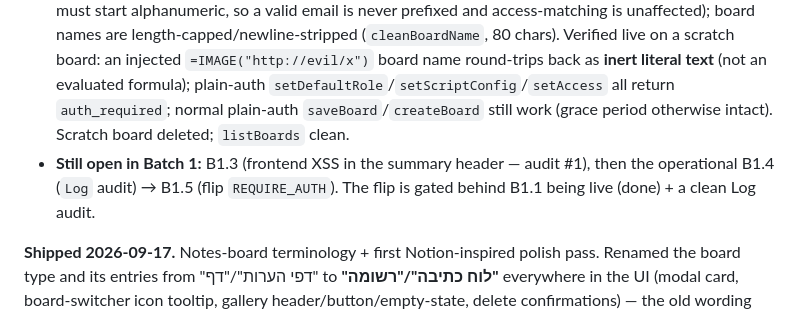
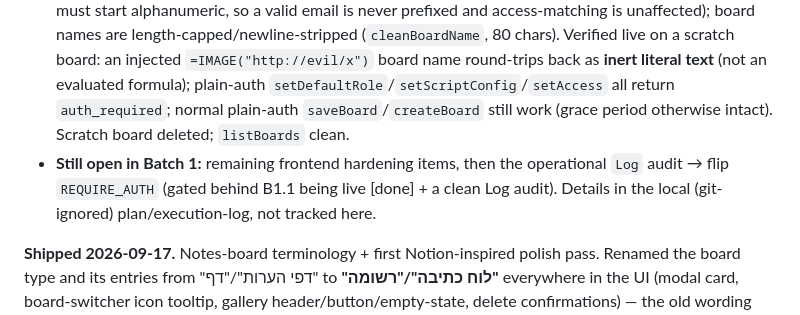
Before and after one commit to UGDA98/shared-weekly-planner, a Markdown page: NOTES.md, the part around the change. GitHub-like rendering.

Commit message:
docs: don't name still-open vuln specifics in public NOTES.md
Co-Authored-By: Claude Opus 4.8 <noreply@anthropic.com>

```diff
--- a/NOTES.md
+++ b/NOTES.md
@@ -169,7 +169,7 @@ The backend chunking + the frontend's save-failure handling **must be live befor
 **Shipped 2026-09-17 — backend v18 (Batch 1, B1.1 + B1.2).** Two security fixes:
 - **Closed the grace-period privilege backdoor** (audit #2): `setScriptConfig`/`setAccess`/`removeAccess`/`setDefaultRole` now reject any non-Google (`auth !== 'google'`) caller with `auth_required` and log a `plain_denied` row, via a new `isGoogleAuth(auth)` guard placed *before* the role check — so a plain-`email` caller can no longer pass a real editor's address and change access or the Google client id during the grace period (a change that would have survived the eventual `REQUIRE_AUTH` flip). Bootstrapping is unaffected (`GOOGLE_CLIENT_ID` already set; `adminSet*` editor fallbacks still work).
 - **Spreadsheet formula-injection guard** (audit #5): a new `safeCell(v)` prefixes a literal apostrophe on any user-controlled string starting with `= + - @` (tab/CR) before it's written to a cell, applied centrally in `appendRowByHeader` (covers Boards/Config/Sessions/Log appends, incl. `logEvent` Details/Board) and at the direct `renameBoardRow` `setValue`. Emails are format-validated instead (`isValidEmail`, must start alphanumeric, so a valid email is never prefixed and access-matching is unaffected); board names are length-capped/newline-stripped (`cleanBoardName`, 80 chars). Verified live on a scratch board: an injected `=IMAGE("http://evil/x")` board name round-trips back as **inert literal text** (not an evaluated formula); plain-auth `setDefaultRole`/`setScriptConfig`/`setAccess` all return `auth_required`; normal plain-auth `saveBoard`/`createBoard` still work (grace period otherwise intact). Scratch board deleted; `listBoards` clean.
-- **Still open in Batch 1:** B1.3 (frontend XSS in the summary header — audit #1), then the operational B1.4 (`Log` audit) → B1.5 (flip `REQUIRE_AUTH`). The flip is gated behind B1.1 being live (done) + a clean Log audit.
+- **Still open in Batch 1:** remaining frontend hardening items, then the operational `Log` audit → flip `REQUIRE_AUTH` (gated behind B1.1 being live [done] + a clean Log audit). Details in the local (git-ignored) plan/execution-log, not tracked here.
 
 **Shipped 2026-09-17.** Notes-board terminology + first Notion-inspired polish pass. Renamed the board type and its entries from "דפי הערות"/"דף" to **"לוח כתיבה"/"רשומה"** everywhere in the UI (modal card, board-switcher icon tooltip, gallery header/button/empty-state, delete confirmations) — the old wording read as "pages," which the user felt was inaccurate for what's actually a nested-outline document. The new-board card's description also dropped the "כמו ב-Notion" namedrop. Then, per an approved short design proposal (2 of 5 items, the rest deferred pending user priority): the "רשומה חדשה" button shrank from a large solid button to a small outlined pill (no dropdown chevron — unlike Notion's "New ▾", there's only one entry type here, so a chevron would imply a menu that doesn't exist); gallery cards now lift with a soft shadow on hover and their "⋯" menu only appears on hover (always visible on touch — `pointer:coarse`, same pattern as `.row-del`/`.drag-handle`). The "⋯" menu (previously delete-only, in both the gallery card and the in-page toolbar) is now a real dropdown with **שכפול/שינוי שם/מחיקה** (duplicate/rename/delete), reusing the existing `.picker` popover component that backs the highlight-filter menu — no new UI primitive. Rename opens the page and selects the title text (same contentEditable field as clicking in manually) rather than a separate prompt/modal. The in-page menu button, which had no role check before, now also hides for viewers.
 
```
